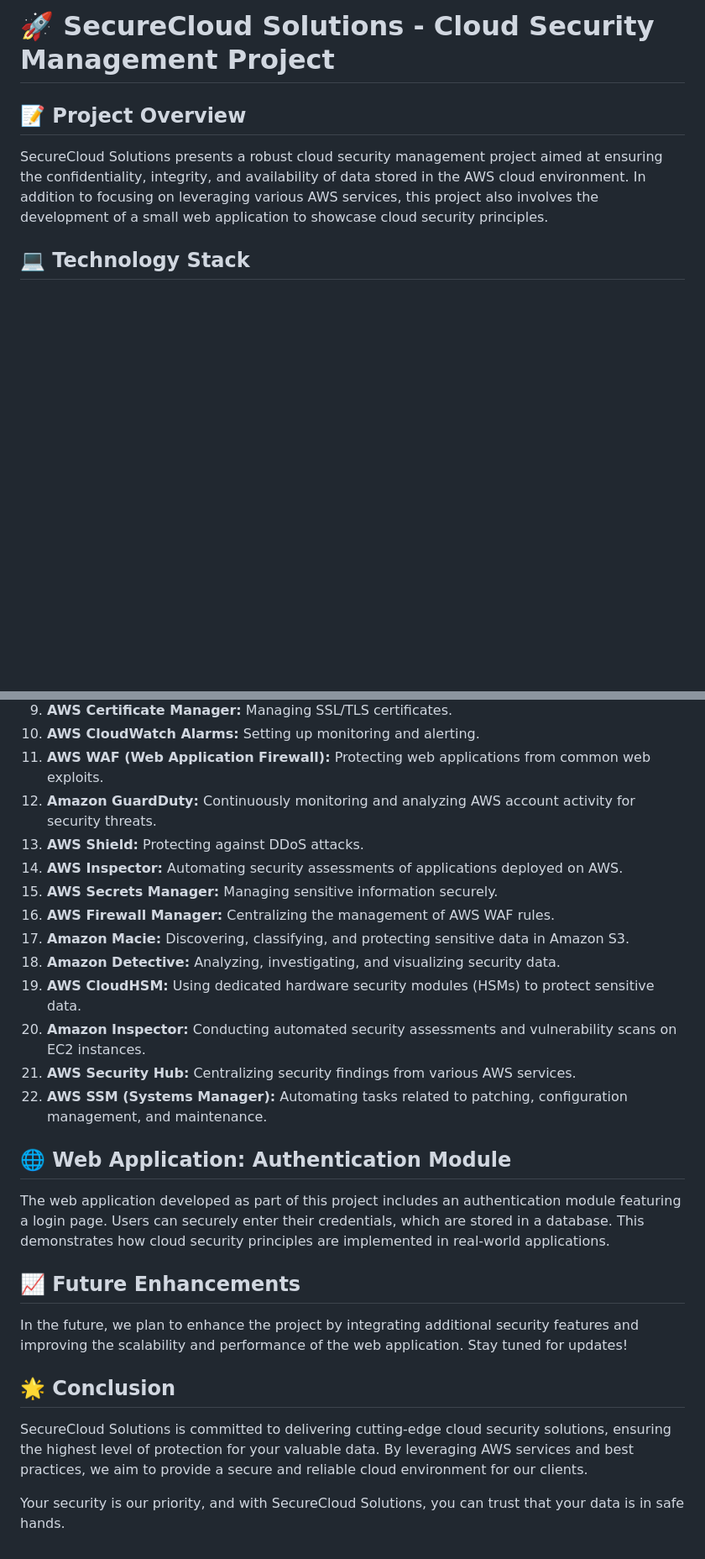
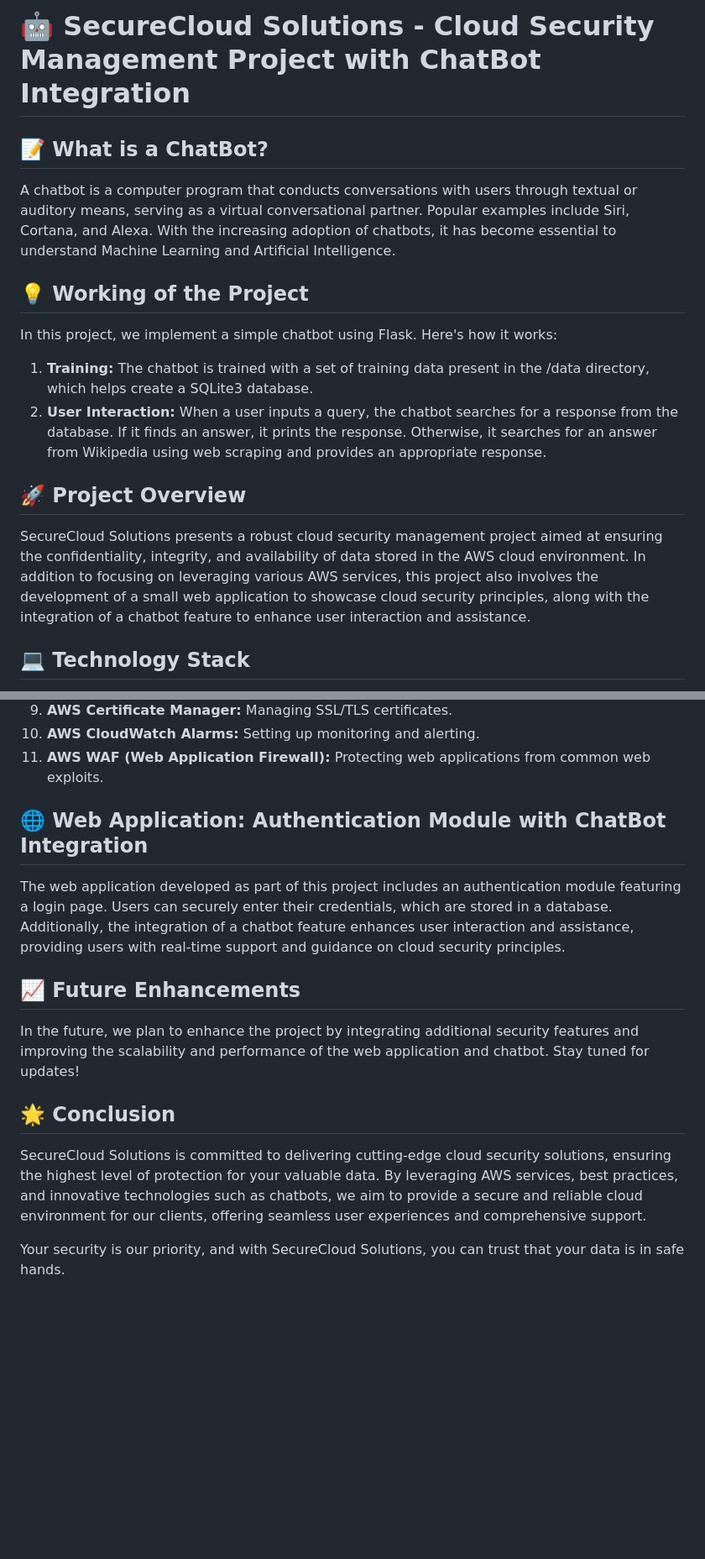
Before and after one commit to unnati14ag/AI-Based-Chatbot, a Markdown page: README.md, 2 parts joined by grey strips. Shown at 84% size. Drawn GitHub-style; blank space fills up the shorter version.

```diff
--- a/README.md
+++ b/README.md
@@ -1,8 +1,19 @@
-# 🚀 SecureCloud Solutions - Cloud Security Management Project
+# 🤖 SecureCloud Solutions - Cloud Security Management Project with ChatBot Integration
 
-## 📝 Project Overview
+## 📝 What is a ChatBot?
 
-SecureCloud Solutions presents a robust cloud security management project aimed at ensuring the confidentiality, integrity, and availability of data stored in the AWS cloud environment. In addition to focusing on leveraging various AWS services, this project also involves the development of a small web application to showcase cloud security principles.
+A chatbot is a computer program that conducts conversations with users through textual or auditory means, serving as a virtual conversational partner. Popular examples include Siri, Cortana, and Alexa. With the increasing adoption of chatbots, it has become essential to understand Machine Learning and Artificial Intelligence.
+
+## 💡 Working of the Project
+
+In this project, we implement a simple chatbot using Flask. Here's how it works:
+
+1. **Training:** The chatbot is trained with a set of training data present in the /data directory, which helps create a SQLite3 database.
+2. **User Interaction:** When a user inputs a query, the chatbot searches for a response from the database. If it finds an answer, it prints the response. Otherwise, it searches for an answer from Wikipedia using web scraping and provides an appropriate response.
+
+## 🚀 Project Overview
+
+SecureCloud Solutions presents a robust cloud security management project aimed at ensuring the confidentiality, integrity, and availability of data stored in the AWS cloud environment. In addition to focusing on leveraging various AWS services, this project also involves the development of a small web application to showcase cloud security principles, along with the integration of a chatbot feature to enhance user interaction and assistance.
 
 ## 💻 Technology Stack
 
@@ -28,28 +39,17 @@ To implement a secure cloud environment, the following AWS services have been le
 9. **AWS Certificate Manager:** Managing SSL/TLS certificates.
 10. **AWS CloudWatch Alarms:** Setting up monitoring and alerting.
 11. **AWS WAF (Web Application Firewall):** Protecting web applications from common web exploits.
-12. **Amazon GuardDuty:** Continuously monitoring and analyzing AWS account activity for security threats.
-13. **AWS Shield:** Protecting against DDoS attacks.
-14. **AWS Inspector:** Automating security assessments of applications deployed on AWS.
-15. **AWS Secrets Manager:** Managing sensitive information securely.
-16. **AWS Firewall Manager:** Centralizing the management of AWS WAF rules.
-17. **Amazon Macie:** Discovering, classifying, and protecting sensitive data in Amazon S3.
-18. **Amazon Detective:** Analyzing, investigating, and visualizing security data.
-19. **AWS CloudHSM:** Using dedicated hardware security modules (HSMs) to protect sensitive data.
-20. **Amazon Inspector:** Conducting automated security assessments and vulnerability scans on EC2 instances.
-21. **AWS Security Hub:** Centralizing security findings from various AWS services.
-22. **AWS SSM (Systems Manager):** Automating tasks related to patching, configuration management, and maintenance.
 
-## 🌐 Web Application: Authentication Module
+## 🌐 Web Application: Authentication Module with ChatBot Integration
 
-The web application developed as part of this project includes an authentication module featuring a login page. Users can securely enter their credentials, which are stored in a database. This demonstrates how cloud security principles are implemented in real-world applications.
+The web application developed as part of this project includes an authentication module featuring a login page. Users can securely enter their credentials, which are stored in a database. Additionally, the integration of a chatbot feature enhances user interaction and assistance, providing users with real-time support and guidance on cloud security principles.
 
 ## 📈 Future Enhancements
 
-In the future, we plan to enhance the project by integrating additional security features and improving the scalability and performance of the web application. Stay tuned for updates!
+In the future, we plan to enhance the project by integrating additional security features and improving the scalability and performance of the web application and chatbot. Stay tuned for updates!
 
 ## 🌟 Conclusion
 
-SecureCloud Solutions is committed to delivering cutting-edge cloud security solutions, ensuring the highest level of protection for your valuable data. By leveraging AWS services and best practices, we aim to provide a secure and reliable cloud environment for our clients.
+SecureCloud Solutions is committed to delivering cutting-edge cloud security solutions, ensuring the highest level of protection for your valuable data. By leveraging AWS services, best practices, and innovative technologies such as chatbots, we aim to provide a secure and reliable cloud environment for our clients, offering seamless user experiences and comprehensive support.
 
 Your security is our priority, and with SecureCloud Solutions, you can trust that your data is in safe hands.
```
